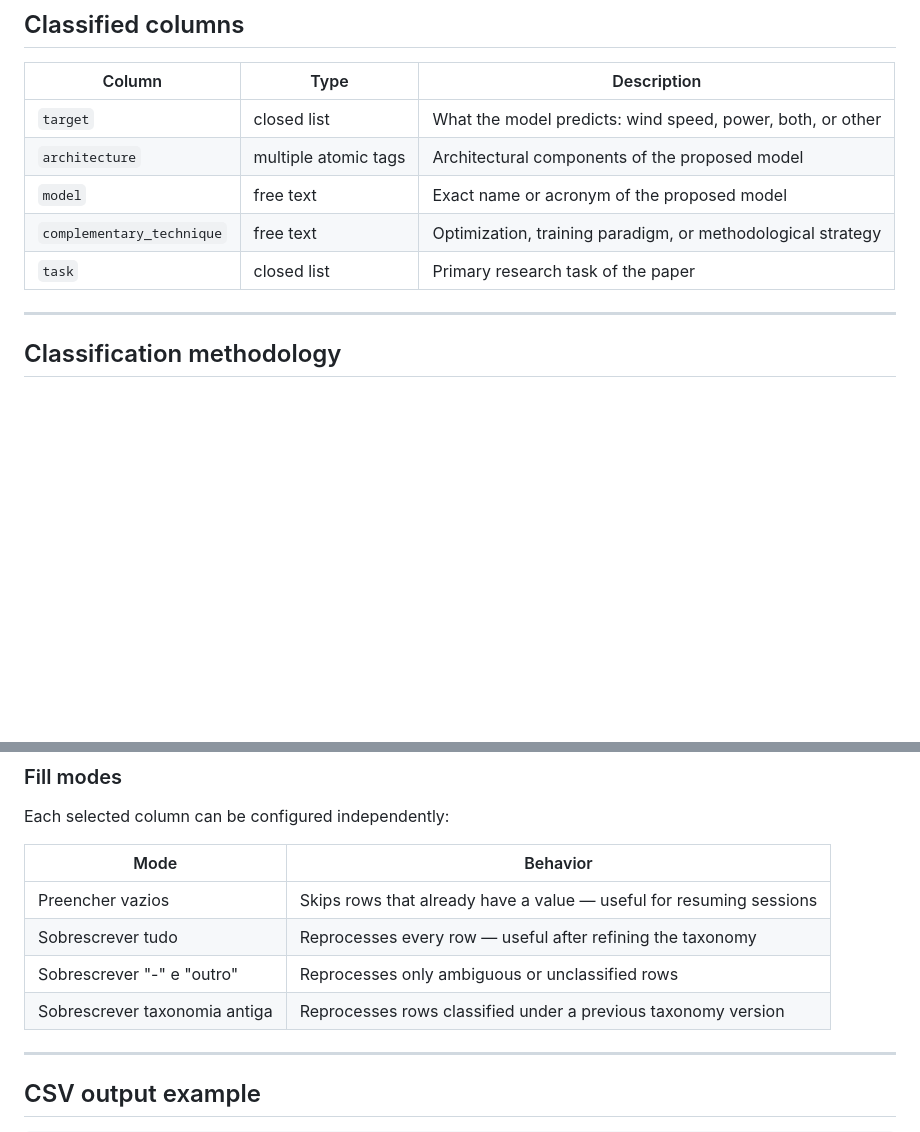
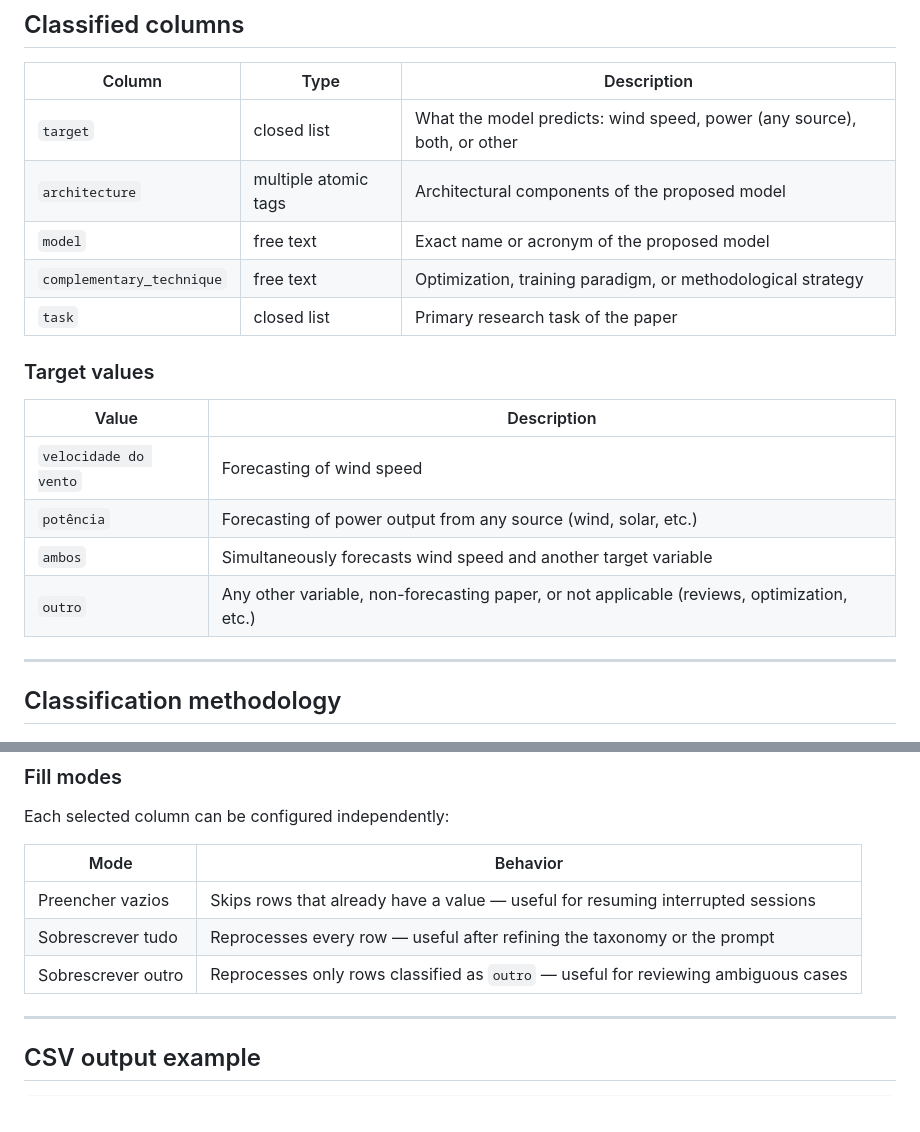
Before and after one commit to tathianamb/biia, a Markdown page: README.md, 2 parts joined by grey strips. GitHub-like rendering; blank space fills up the shorter version.

Commit message:
Enhance README with target values and descriptions
Updated descriptions for target predictions and classification modes in the README. Added target values section with detailed descriptions.

```diff
--- a/README.md
+++ b/README.md
@@ -28,11 +28,20 @@ BIIA was developed as part of a systematic literature review on **wind energy fo
 
 | Column | Type | Description |
 |--------|------|-------------|
-| `target` | closed list | What the model predicts: wind speed, power, both, or other |
+| `target` | closed list | What the model predicts: wind speed, power (any source), both, or other |
 | `architecture` | multiple atomic tags | Architectural components of the proposed model |
 | `model` | free text | Exact name or acronym of the proposed model |
 | `complementary_technique` | free text | Optimization, training paradigm, or methodological strategy |
 | `task` | closed list | Primary research task of the paper |
+
+### Target values
+
+| Value | Description |
+|-------|-------------|
+| `velocidade do vento` | Forecasting of wind speed |
+| `potência` | Forecasting of power output from any source (wind, solar, etc.) |
+| `ambos` | Simultaneously forecasts wind speed and another target variable |
+| `outro` | Any other variable, non-forecasting paper, or not applicable (reviews, optimization, etc.) |
 
 ---
 
@@ -141,10 +150,9 @@ Each selected column can be configured independently:
 
 | Mode | Behavior |
 |------|----------|
-| Preencher vazios | Skips rows that already have a value — useful for resuming sessions |
-| Sobrescrever tudo | Reprocesses every row — useful after refining the taxonomy |
-| Sobrescrever "-" e "outro" | Reprocesses only ambiguous or unclassified rows |
-| Sobrescrever taxonomia antiga | Reprocesses rows classified under a previous taxonomy version |
+| Preencher vazios | Skips rows that already have a value — useful for resuming interrupted sessions |
+| Sobrescrever tudo | Reprocesses every row — useful after refining the taxonomy or the prompt |
+| Sobrescrever outro | Reprocesses only rows classified as `outro` — useful for reviewing ambiguous cases |
 
 ---
 
```
